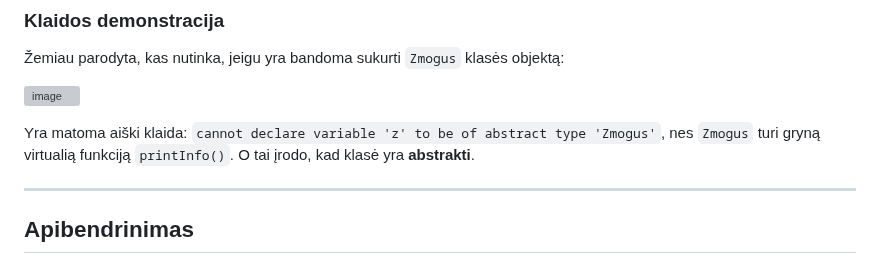
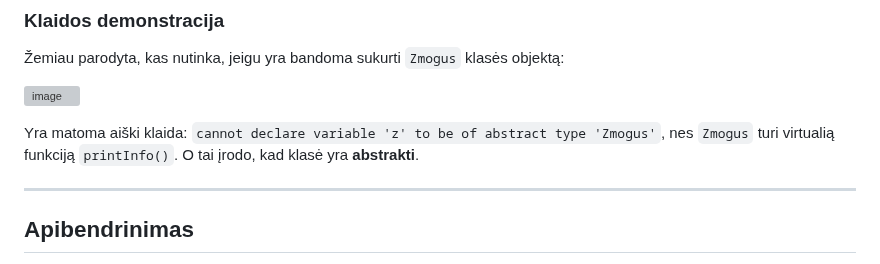
Before and after one commit to Nerius123/OOP_v2, a Markdown page: README.md, the part around one of its changes. Drawn GitHub-style; grey boxes are pictures that could not be loaded.

```diff
--- a/README.md
+++ b/README.md
@@ -239,7 +239,7 @@ Vietoje vienos `Student` klasės sukurtos dvi atskiros klasės –> bendra `Zmog
 
 ![image](https://raw.githubusercontent.com/Nerius123/OOP_v2/refs/heads/v1.5/Nuotraukos/Bendras/Screenshot%202025-04-24%20140622.png)
 
-Yra matoma aiški klaida: `cannot declare variable 'z' to be of abstract type 'Zmogus'`, nes `Zmogus` turi gryną virtualią funkciją `printInfo()`. O tai įrodo, kad klasė yra **abstrakti**.
+Yra matoma aiški klaida: `cannot declare variable 'z' to be of abstract type 'Zmogus'`, nes `Zmogus` turi virtualią funkciją `printInfo()`. O tai įrodo, kad klasė yra **abstrakti**.
 
 ---
 
```
Also changed, not shown: other parts of README.md (+1 -1 lines).
